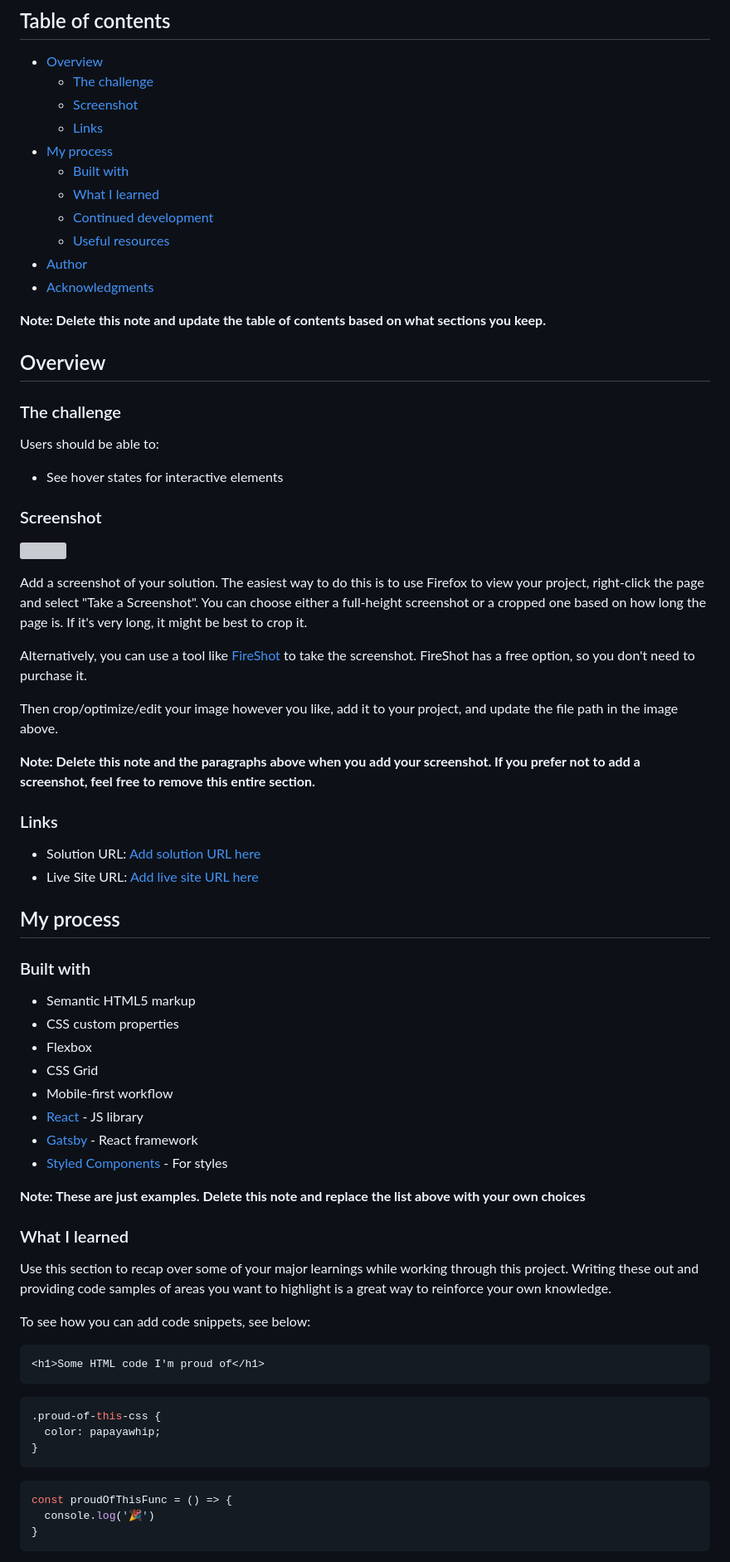
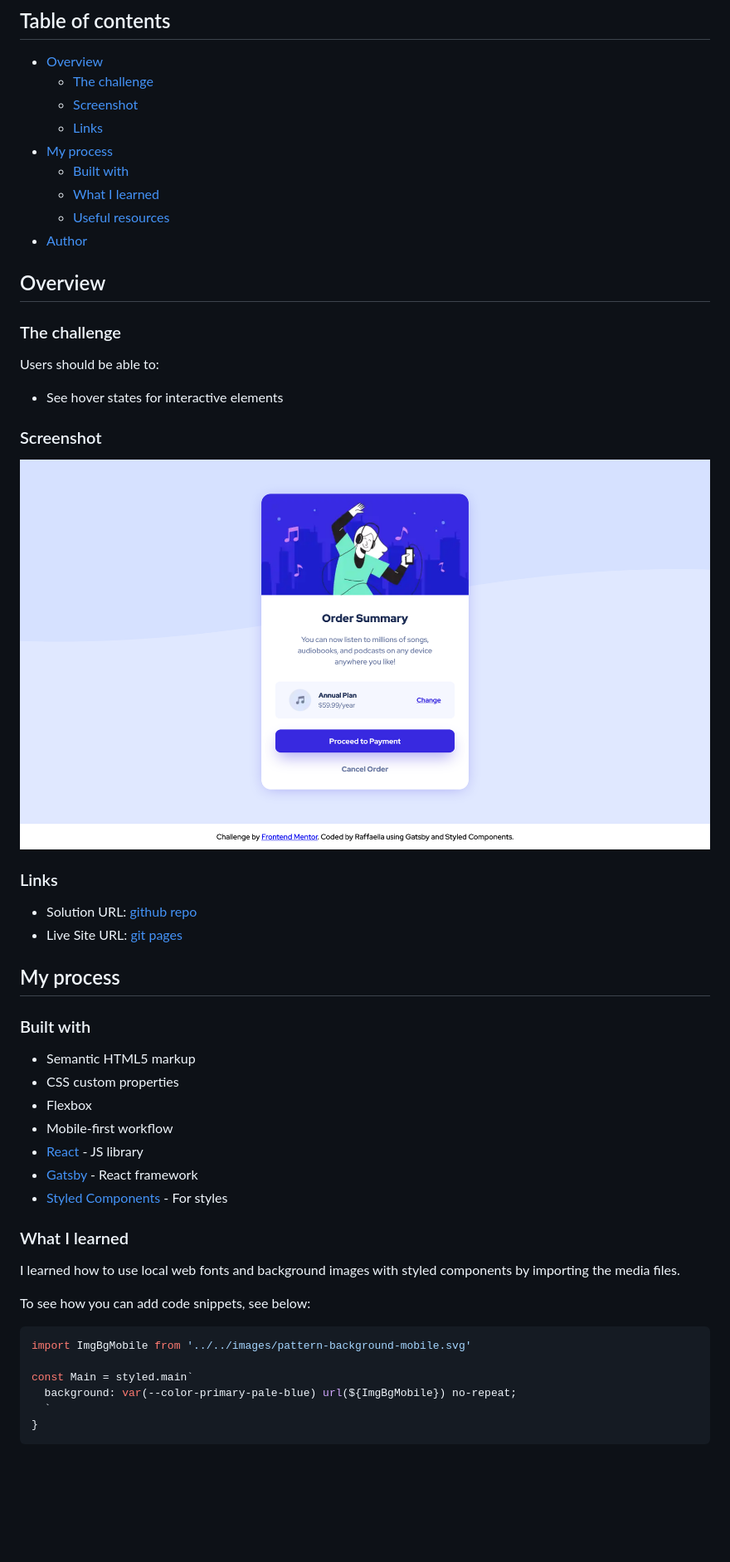
Before and after one commit to raffaellavinzio/order-summary-component, a Markdown page: README.md, the part around one of its changes. Shown at 83% size. GitHub-like rendering; pictures changed too: src/images/screenshot.png (added); blank space fills up the shorter version; grey boxes are pictures that could not be loaded.

````diff
--- a/README.md
+++ b/README.md
@@ -11,12 +11,9 @@ This is a solution to the [Order summary card challenge on Frontend Mentor](http
 - [My process](#my-process)
   - [Built with](#built-with)
   - [What I learned](#what-i-learned)
-  - [Continued development](#continued-development)
   - [Useful resources](#useful-resources)
 - [Author](#author)
-- [Acknowledgments](#acknowledgments)
 
-**Note: Delete this note and update the table of contents based on what sections you keep.**
 
 ## Overview
 
@@ -28,20 +25,12 @@ Users should be able to:
 
 ### Screenshot
 
-![](./screenshot.jpg)
-
-Add a screenshot of your solution. The easiest way to do this is to use Firefox to view your project, right-click the page and select "Take a Screenshot". You can choose either a full-height screenshot or a cropped one based on how long the page is. If it's very long, it might be best to crop it.
-
-Alternatively, you can use a tool like [FireShot](https://getfireshot.com/) to take the screenshot. FireShot has a free option, so you don't need to purchase it.
-
-Then crop/optimize/edit your image however you like, add it to your project, and update the file path in the image above.
-
-**Note: Delete this note and the paragraphs above when you add your screenshot. If you prefer not to add a screenshot, feel free to remove this entire section.**
+![screenshot](./src/images/screenshot.png)
 
 ### Links
 
-- Solution URL: [Add solution URL here](https://your-solution-url.com)
-- Live Site URL: [Add live site URL here](https://your-live-site-url.com)
+- Solution URL: [github repo](https://github.com/raffaellavinzio/order-summary-component)
+- Live Site URL: [git pages](https://your-live-site-url.com)
 
 ## My process
 
@@ -50,31 +39,24 @@ Then crop/optimize/edit your image however you like, add it to your project, and
 - Semantic HTML5 markup
 - CSS custom properties
 - Flexbox
-- CSS Grid
 - Mobile-first workflow
 - [React](https://reactjs.org/) - JS library
 - [Gatsby](https://gatsbyjs.org/) - React framework
 - [Styled Components](https://styled-components.com/) - For styles
 
-**Note: These are just examples. Delete this note and replace the list above with your own choices**
-
 ### What I learned
 
-Use this section to recap over some of your major learnings while working through this project. Writing these out and providing code samples of areas you want to highlight is a great way to reinforce your own knowledge.
+I learned how to use local web fonts and background images with styled components by importing the media files.
 
 To see how you can add code snippets, see below:
 
-```html
-<h1>Some HTML code I'm proud of</h1>
-```
-```css
-.proud-of-this-css {
-  color: papayawhip;
-}
-```
+
 ```js
-const proudOfThisFunc = () => {
-  console.log('🎉')
+import ImgBgMobile from '../../images/pattern-background-mobile.svg'
+
+const Main = styled.main`
+  background: var(--color-primary-pale-blue) url(${ImgBgMobile}) no-repeat;
+  `
 }
 ```
 
````
Also changed, not shown: other parts of README.md (+2 -24 lines), 4 other files.
